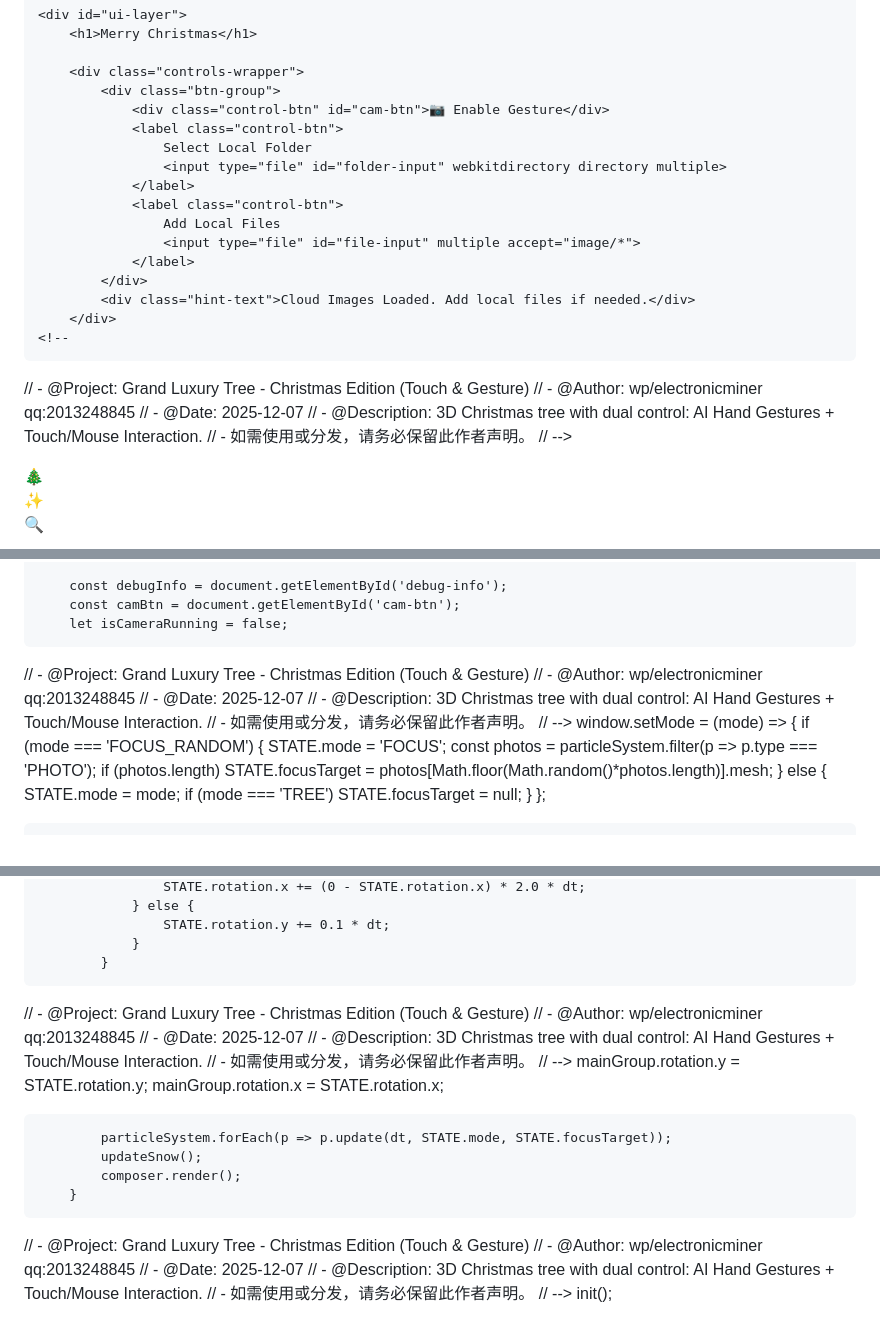
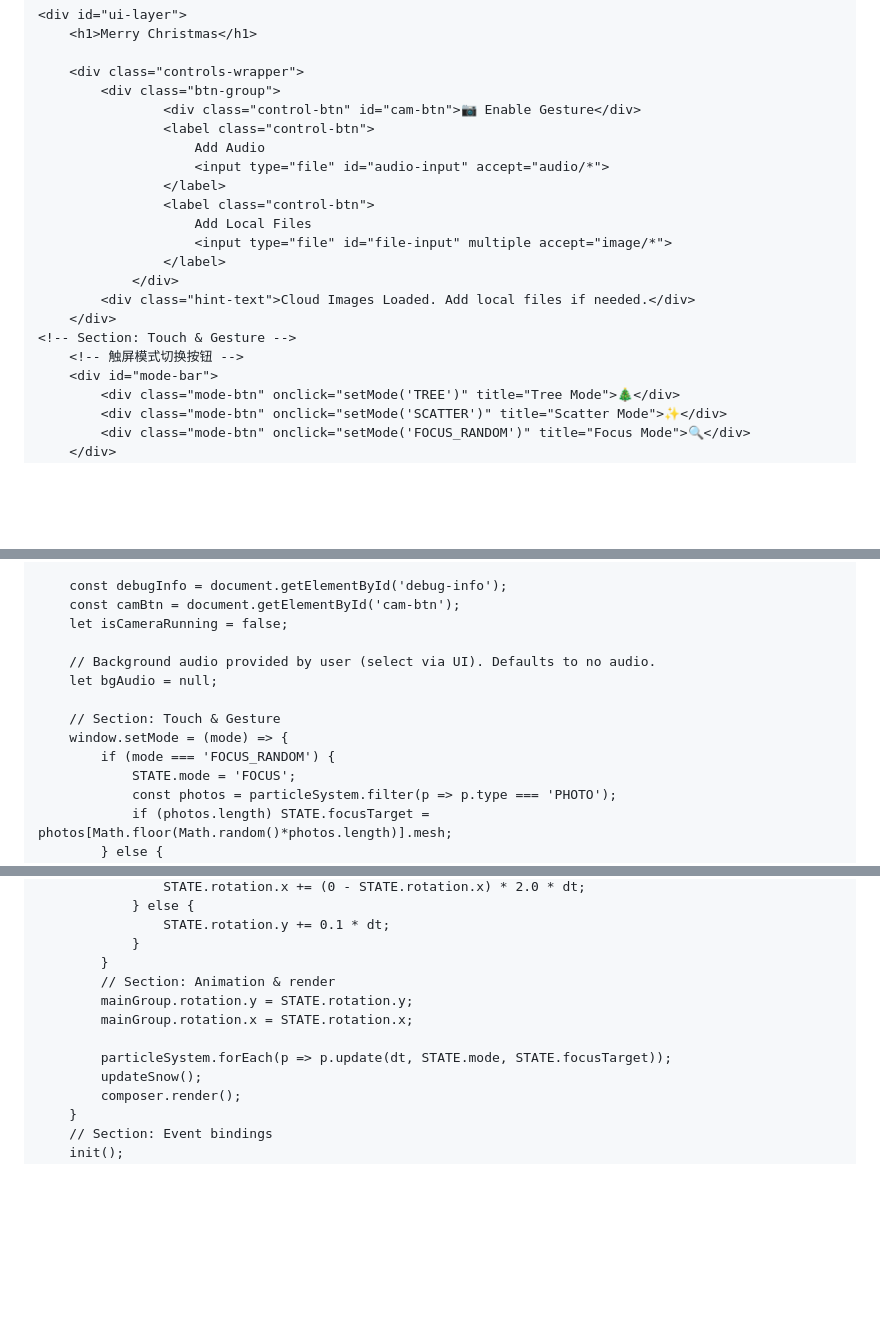
Before and after one commit to nam10hoant-cell/xmaswbbi-3, a Markdown page: README.md, 3 parts joined by grey strips. Drawn GitHub-style; blank space fills up the shorter version.

```diff
--- a/README.md
+++ b/README.md
@@ -198,25 +188,19 @@
 
         <div class="controls-wrapper">
             <div class="btn-group">
-                <div class="control-btn" id="cam-btn">📷 Enable Gesture</div>
-                <label class="control-btn">
-                    Select Local Folder
-                    <input type="file" id="folder-input" webkitdirectory directory multiple>
-                </label>
-                <label class="control-btn">
-                    Add Local Files
-                    <input type="file" id="file-input" multiple accept="image/*">
-                </label>
-            </div>
+                    <div class="control-btn" id="cam-btn">📷 Enable Gesture</div>
+                    <label class="control-btn">
+                        Add Audio
+                        <input type="file" id="audio-input" accept="audio/*">
+                    </label>
+                    <label class="control-btn">
+                        Add Local Files
+                        <input type="file" id="file-input" multiple accept="image/*">
+                    </label>
+                </div>
             <div class="hint-text">Cloud Images Loaded. Add local files if needed.</div>
         </div>
-    <!--
-//   - @Project: Grand Luxury Tree - Christmas Edition (Touch & Gesture)
-//   - @Author: wp/electronicminer qq:2013248845
-//   - @Date: 2025-12-07
-//   - @Description: 3D Christmas tree with dual control: AI Hand Gestures + Touch/Mouse Interaction.
-//   - 如需使用或分发，请务必保留此作者声明。
-// -->
+    <!-- Section: Touch & Gesture -->
         <!-- 触屏模式切换按钮 -->
         <div id="mode-bar">
             <div class="mode-btn" onclick="setMode('TREE')" title="Tree Mode">🎄</div>
@@ -296,12 +281,10 @@
         const camBtn = document.getElementById('cam-btn');
         let isCameraRunning = false;
 
-//   - @Project: Grand Luxury Tree - Christmas Edition (Touch & Gesture)
-//   - @Author: wp/electronicminer qq:2013248845
-//   - @Date: 2025-12-07
-//   - @Description: 3D Christmas tree with dual control: AI Hand Gestures + Touch/Mouse Interaction.
-//   - 如需使用或分发，请务必保留此作者声明。
-// -->
+        // Background audio provided by user (select via UI). Defaults to no audio.
+        let bgAudio = null;
+
+        // Section: Touch & Gesture
         window.setMode = (mode) => {
             if (mode === 'FOCUS_RANDOM') {
                 STATE.mode = 'FOCUS';
@@ -882,12 +852,7 @@
                     STATE.rotation.y += 0.1 * dt;
                 }
             }
-//   - @Project: Grand Luxury Tree - Christmas Edition (Touch & Gesture)
-//   - @Author: wp/electronicminer qq:2013248845
-//   - @Date: 2025-12-07
-//   - @Description: 3D Christmas tree with dual control: AI Hand Gestures + Touch/Mouse Interaction.
-//   - 如需使用或分发，请务必保留此作者声明。
-// -->
+            // Section: Animation & render
             mainGroup.rotation.y = STATE.rotation.y;
             mainGroup.rotation.x = STATE.rotation.x;
 
@@ -895,12 +860,7 @@
             updateSnow();
             composer.render();
         }
-//   - @Project: Grand Luxury Tree - Christmas Edition (Touch & Gesture)
-//   - @Author: wp/electronicminer qq:2013248845
-//   - @Date: 2025-12-07
-//   - @Description: 3D Christmas tree with dual control: AI Hand Gestures + Touch/Mouse Interaction.
-//   - 如需使用或分发，请务必保留此作者声明。
-// -->
+        // Section: Event bindings
         init();
     </script>
 </body>
```
Also changed, not shown: other parts of README.md (+53 -75 lines).
